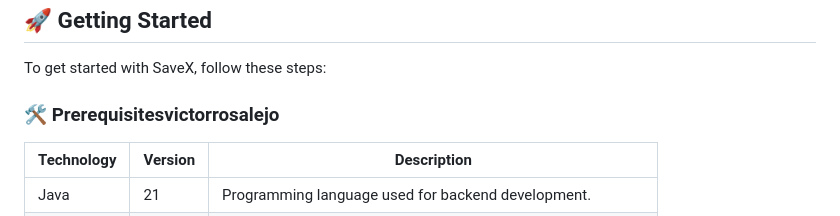
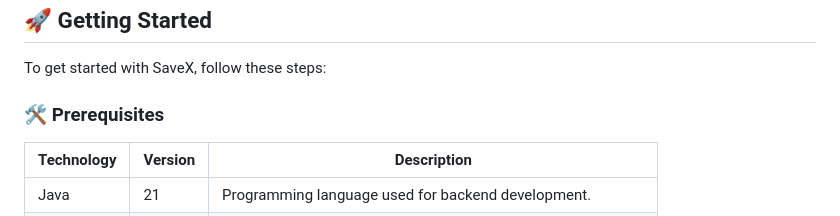
Before and after one commit to CodeURJC-DAW-2024-25/webapp01, a Markdown page: README.md, the part around the change. Drawn GitHub-style.

Commit message:
Fix: Fix README.md

```diff
--- a/README.md
+++ b/README.md
@@ -20,7 +20,7 @@ SaveX is a platform that allows users to compare the prices of products between
 
 To get started with SaveX, follow these steps:
 
-### 🛠️ Prerequisitesvictorrosalejo
+### 🛠️ Prerequisites
 
 | Technology | Version | Description                                                   |
 |------------|---------|---------------------------------------------------------------|
```
